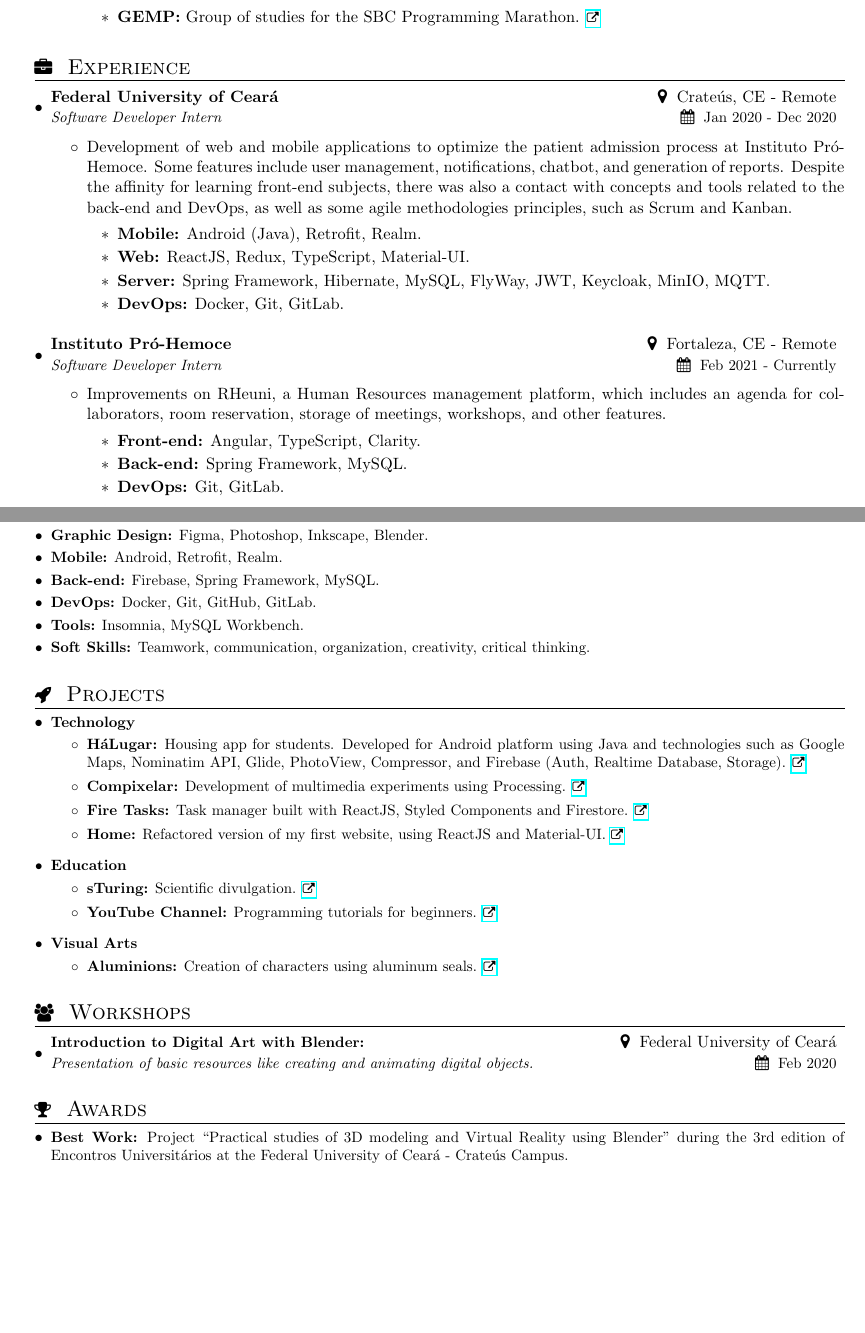
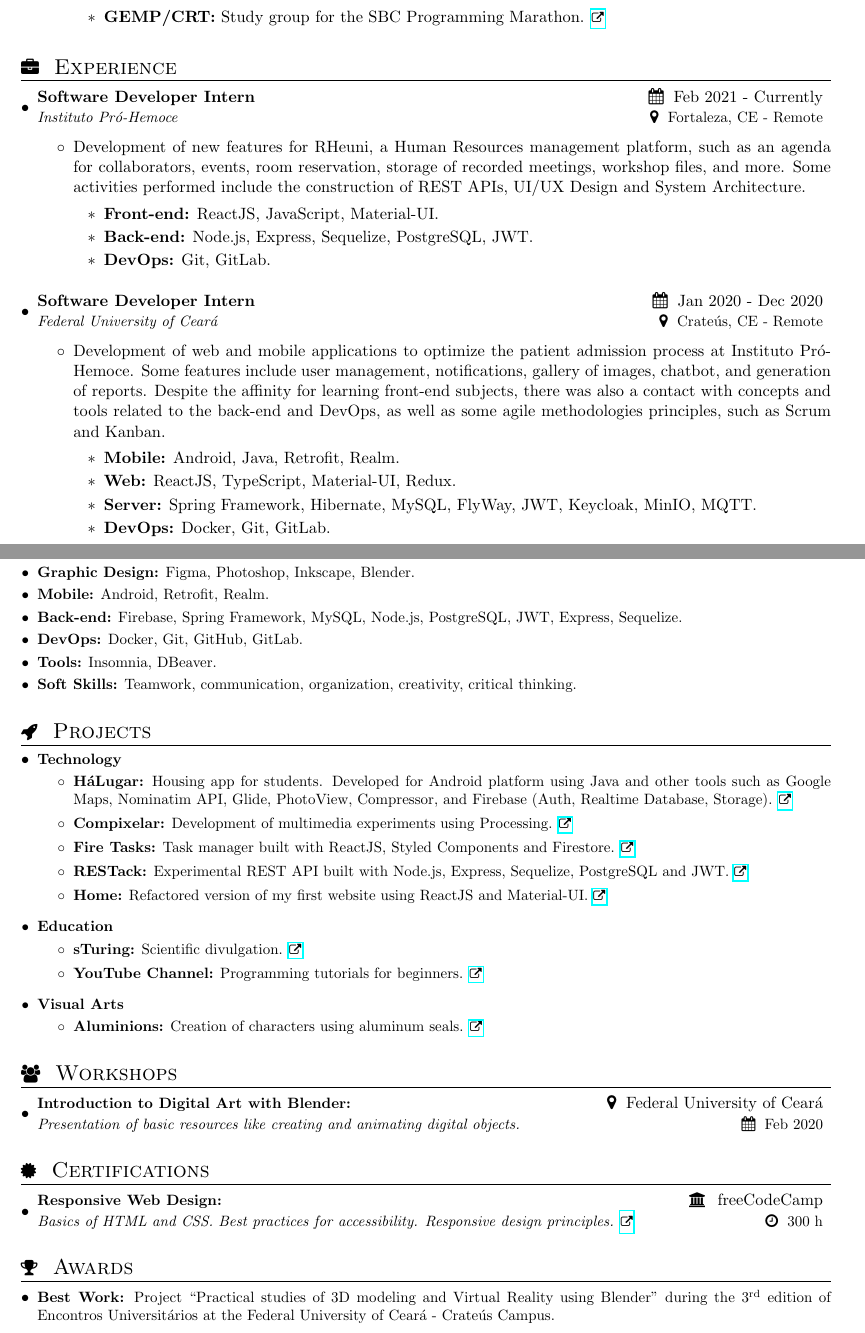
Before and after one commit to DanielBrito/curriculum-vitae, a LaTeX CV (resume.tex): two parts of pages 1 and 2 of 2, joined at a grey line, cut so that both start at the same text, the shorter picture padded with empty space. Compiled offline with pdfLaTeX.

Commit message:
Updating

```diff
--- a/resume.tex
+++ b/resume.tex
@@ -45,6 +45,9 @@
 \addtolength{\topmargin}{-.5in}
 \addtolength{\textheight}{1.0in}
 
+% Better adjustment
+\usepackage[margin=0.5in]{geometry}
+
 \urlstyle{same}
 
 \raggedbottom
@@ -80,6 +83,15 @@
 }
 
 \newcommand{\resumeWorkshops}[4]{
+    \vspace{-1pt}\item
+        \begin{tabular*}{0.97\textwidth}{l@{\extracolsep{\fill}}r}
+            \textbf{\small#1} & #2 \\
+            \textit{\small#3} & \small #4 \\
+        \end{tabular*}\vspace{-5pt}
+    \vspace{0.3cm}
+}
+
+\newcommand{\resumeCertifications}[4]{
     \vspace{-1pt}\item
         \begin{tabular*}{0.97\textwidth}{l@{\extracolsep{\fill}}r}
             \textbf{\small#1} & #2 \\
@@ -154,7 +166,7 @@
         \begin{itemize}
             \item \textbf{Volunteer}
                 \begin{itemize}
-                    \item \textbf{GEMP:} Group of studies for the SBC Programming Marathon. \href{https://github.com/GEMP-UFC-Crateus}{\scriptsize \faExternalLink}
+                    \item \textbf{GEMP/CRT:} Study group for the SBC Programming Marathon. \href{https://github.com/GEMP-UFC-Crateus}{\scriptsize \faExternalLink}
                 \end{itemize}
         \end{itemize}
 
@@ -166,16 +178,15 @@
 
     \resumeSubHeadingListStart
         \resumeSubheading
-        {Federal University of Ceará}{\faMapMarker \hspace{0.1cm} Crateús, CE - Remote}
-        {Software Developer Intern}{\faCalendar \hspace{0.1cm} Jan 2020 - Dec 2020}
+        {Software Developer Intern}{\faCalendar \hspace{0.1cm} Feb 2021 - Currently}
+        {Instituto Pró-Hemoce}{\faMapMarker \hspace{0.1cm} Fortaleza, CE - Remote}
 
         \begin{itemize}
-            \item Development of web and mobile applications to optimize the patient admission process at Instituto Pró-Hemoce. Some features include user management, notifications, chatbot, and generation of reports. Despite the affinity for learning front-end subjects, there was also a contact with concepts and tools related to the back-end and DevOps, as well as some agile methodologies principles, such as Scrum and Kanban.
+            \item Development of new features for RHeuni, a Human Resources management platform, such as an agenda for collaborators, events, room reservation, storage of recorded meetings, workshop files, and more. Some activities performed include the construction of REST APIs, UI/UX Design and System Architecture.
             \begin{itemize}
-                \item \textbf{Mobile:} Android (Java), Retrofit, Realm.
-                \item \textbf{Web:} ReactJS, Redux, TypeScript, Material-UI.
-                \item \textbf{Server:} Spring Framework, Hibernate, MySQL, FlyWay, JWT, Keycloak, MinIO, MQTT.
-                \item \textbf{DevOps:} Docker, Git, GitLab.
+                \item \textbf{Front-end:} ReactJS, JavaScript, Material-UI.
+                \item \textbf{Back-end:} Node.js, Express, Sequelize, PostgreSQL, JWT.
+                \item \textbf{DevOps:} Git, GitLab.
             \end{itemize}
         \end{itemize}
     \resumeSubHeadingListEnd
@@ -184,13 +195,14 @@
 
     \resumeSubHeadingListStart
         \resumeSubheading
-        {Instituto Pró-Hemoce}{\faMapMarker \hspace{0.1cm} Fortaleza, CE - Remote}
-        {Software Developer Intern}{\faCalendar \hspace{0.1cm} Feb 2021 - Currently}
+        {Software Developer Intern}{\faCalendar \hspace{0.1cm} Jan 2020 - Dec 2020}
+        {Federal University of Ceará}{\faMapMarker \hspace{0.1cm} Crateús, CE - Remote}
 
         \begin{itemize}
-            \item Improvements on RHeuni, a Human Resources management platform, which includes an agenda for collaborators, room reservation, storage of meetings, workshops, and other features.
+            \item Development of web and mobile applications to optimize the patient admission process at Instituto Pró-Hemoce. Some features include user management, notifications, gallery of images, chatbot, and generation of reports. Despite the affinity for learning front-end subjects, there was also a contact with concepts and tools related to the back-end and DevOps, as well as some agile methodologies principles, such as Scrum and Kanban.
             \begin{itemize}
-                \item \textbf{Front-end:} Angular, TypeScript, Clarity.
-                \item \textbf{Back-end:} Spring Framework, MySQL.
-                \item \textbf{DevOps:} Git, GitLab.
+                \item \textbf{Mobile:} Android, Java, Retrofit, Realm.
+                \item \textbf{Web:} ReactJS, TypeScript, Material-UI, Redux.
+                \item \textbf{Server:} Spring Framework, Hibernate, MySQL, FlyWay, JWT, Keycloak, MinIO, MQTT.
+                \item \textbf{DevOps:} Docker, Git, GitLab.
             \end{itemize}
@@ -219,9 +232,9 @@
         \resumeSubItem {Front-end:}{HTML, CSS, Bootstrap, Material-UI, ReactJS, Styled Components, TypeScript.}
         \resumeSubItem {Graphic Design:}{Figma, Photoshop, Inkscape, Blender.}
         \resumeSubItem {Mobile:}{Android, Retrofit, Realm.}
-        \resumeSubItem {Back-end:}{Firebase, Spring Framework, MySQL.}
+        \resumeSubItem {Back-end:}{Firebase, Spring Framework, MySQL, Node.js, PostgreSQL, JWT, Express, Sequelize.}
         \resumeSubItem {DevOps:}{Docker, Git, GitHub, GitLab.}
-        \resumeSubItem {Tools:}{Insomnia, MySQL Workbench.}
+        \resumeSubItem {Tools:}{Insomnia, DBeaver.}
         \resumeSubItem {Soft Skills:}{Teamwork, communication, organization, creativity, critical thinking.}
     \resumeSubHeadingListEnd
 
@@ -233,10 +246,11 @@
     \resumeSubHeadingListStart
         \resumeSubItem{Technology}{}
             \begin{itemize}
-                \item \textbf{HáLugar:} Housing app for students. Developed for Android platform using Java and technologies such as Google Maps, Nominatim API, Glide, PhotoView, Compressor, and Firebase (Auth, Realtime Database, Storage). \href{https://play.google.com/store/apps/details?id=br.ufc.crateus.halugar}{\scriptsize \faExternalLink}
+                \item \textbf{HáLugar:} Housing app for students. Developed for Android platform using Java and other tools such as Google Maps, Nominatim API, Glide, PhotoView, Compressor, and Firebase (Auth, Realtime Database, Storage). \href{https://play.google.com/store/apps/details?id=br.ufc.crateus.halugar}{\scriptsize \faExternalLink}
                 \item \textbf{Compixelar:} Development of multimedia experiments using Processing. \href{https://medium.com/@danielhbrito}{\scriptsize \faExternalLink}
                 \item \textbf{Fire Tasks:} Task manager built with ReactJS, Styled Components and Firestore. \href{https://github.com/DanielBrito/fire-tasks}{\scriptsize \faExternalLink}
-                \item \textbf{Home:} Refactored version of my first website, using ReactJS and Material-UI. \href{https://danielbrito.github.io/home/}{\scriptsize \faExternalLink}
+                \item \textbf{RESTack:} Experimental REST API built with Node.js, Express, Sequelize, PostgreSQL and JWT. \href{https://github.com/DanielBrito/restack-api}{\scriptsize \faExternalLink}
+                \item \textbf{Home:} Refactored version of my first website using ReactJS and Material-UI. \href{https://danielbrito.github.io/home/}{\scriptsize \faExternalLink}
             \end{itemize}
 
         \resumeSubItem{Education}{}
@@ -264,11 +278,22 @@
             \vspace{0.05cm} % Space between sections
     \resumeSubHeadingListEnd
 
+%-----------CERTIFICATIONS-----------------
+\section{\faCertificate \hspace{0.2cm} \Large Certifications}
+
+    \resumeSubHeadingListStart
+        \resumeCertifications
+            {Responsive Web Design:}{{\small \faInstitution} \hspace{0.01cm} freeCodeCamp}
+            {Basics of HTML and CSS. Best practices for accessibility. Responsive design principles. \href{https://www.freecodecamp.org/certification/danielbrito/responsive-web-design}{\scriptsize \faExternalLink}}{\faClockO \hspace{0.1cm} 300 h}
+
+            \vspace{0.05cm} % Space between sections
+    \resumeSubHeadingListEnd
+
 %-----------AWARDS-----------------
 \section{\faTrophy \hspace{0.2cm} \Large Awards}
     \resumeSubHeadingListStart
         \resumeSubItem{Best Work:}
-        {Project ``Practical studies of 3D modeling and Virtual Reality using Blender'' during the 3rd edition of Encontros Universitários at the Federal University of Ceará - Crateús Campus.}
+        {Project ``Practical studies of 3D modeling and Virtual Reality using Blender'' during the 3\textsuperscript{rd} edition of Encontros Universitários at the Federal University of Ceará - Crateús Campus.}
 
         \vspace{0.5cm}
     \resumeSubHeadingListEnd
```
Also changed, not shown: README.md, resume.tex (13 more changed lines).
